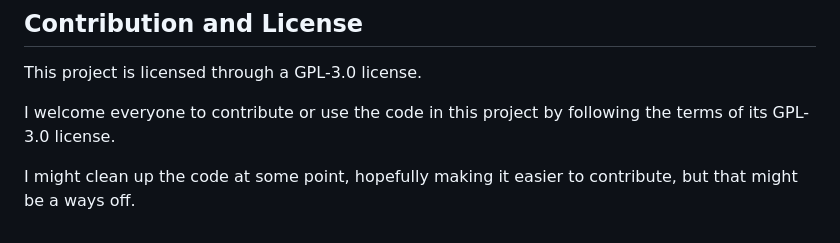
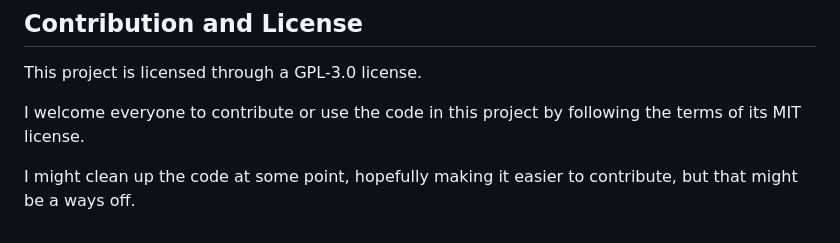
Before and after one commit to Magusbear/StoryExtendedWebApp, a Markdown page: README.md, the part around the change. GitHub-like rendering.

```diff
--- a/README.md
+++ b/README.md
@@ -61,6 +61,6 @@ to compile the TypeScript code and then bundle everything with webpack.
 ## Contribution and License
 This project is licensed through a GPL-3.0 license.
 
-I welcome everyone to contribute or use the code in this project by following the terms of its GPL-3.0 license.
+I welcome everyone to contribute or use the code in this project by following the terms of its MIT license.
 
 I might clean up the code at some point, hopefully making it easier to contribute, but that might be a ways off.
```
